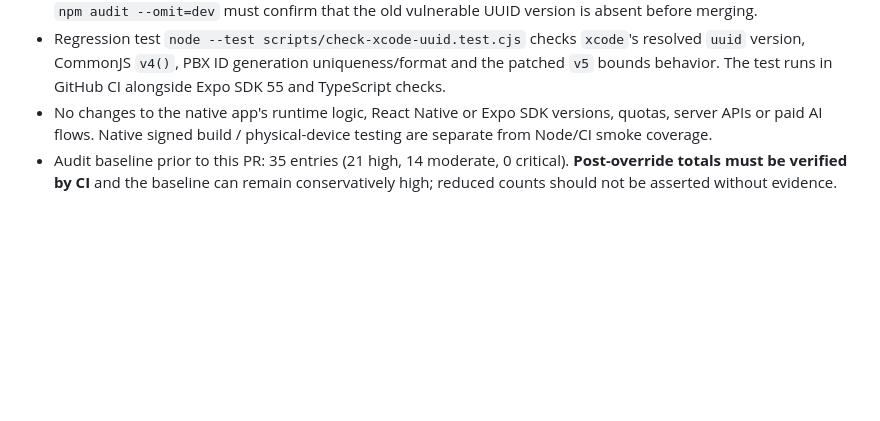
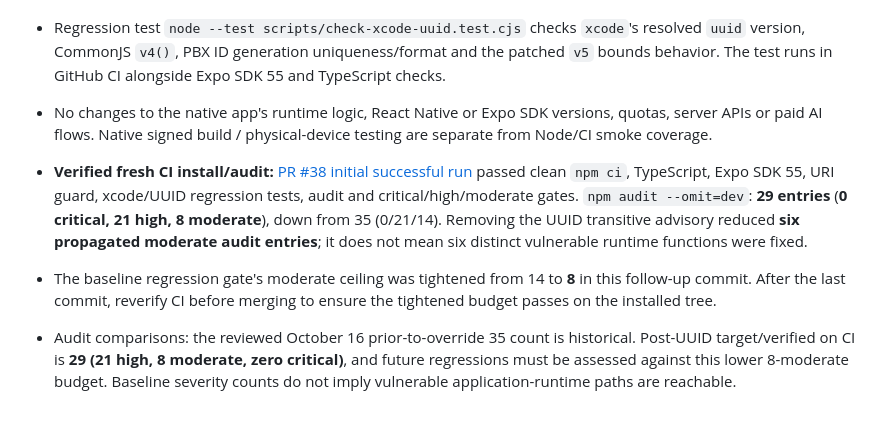
Before and after one commit to selim-create/tariften-mobile, a Markdown page: MOBILE_SECURITY_ADVISORY_TRIAGE_2026_10_16.md, the part around the change. GitHub-like rendering; blank space fills up the shorter version.

Commit message:
docs(security): record verified 29 audit entries after patched UUID

```diff
--- a/MOBILE_SECURITY_ADVISORY_TRIAGE_2026_10_16.md
+++ b/MOBILE_SECURITY_ADVISORY_TRIAGE_2026_10_16.md
@@ -78,4 +78,7 @@
 - Both `package.json` and `package-lock.json` are updated; the pinned tarball SRI is `sha512-vIYxrBCC/N/K+Js3qSN88go7kIfNPssr/hHCesKCQNAjmgvYS2oqr69kIufEG+O4+PfezOH4EbIeHCfFov8ZgQ==`. `npm ci` and `npm audit --omit=dev` must confirm that the old vulnerable UUID version is absent before merging.
 - Regression test `node --test scripts/check-xcode-uuid.test.cjs` checks `xcode`'s resolved `uuid` version, CommonJS `v4()`, PBX ID generation uniqueness/format and the patched `v5` bounds behavior. The test runs in GitHub CI alongside Expo SDK 55 and TypeScript checks.
 - No changes to the native app's runtime logic, React Native or Expo SDK versions, quotas, server APIs or paid AI flows. Native signed build / physical-device testing are separate from Node/CI smoke coverage.
-- Audit baseline prior to this PR: 35 entries (21 high, 14 moderate, 0 critical). **Post-override totals must be verified by CI** and the baseline can remain conservatively high; reduced counts should not be asserted without evidence.
+- **Verified fresh CI install/audit:** [PR #38 initial successful run](https://github.com/selim-create/tariften-mobile/actions/runs/38870826360) passed clean `npm ci`, TypeScript, Expo SDK 55, URI guard, xcode/UUID regression tests, audit and critical/high/moderate gates. `npm audit --omit=dev`: **29 entries** (**0 critical, 21 high, 8 moderate**), down from 35 (0/21/14). Removing the UUID transitive advisory reduced **six propagated moderate audit entries**; it does not mean six distinct vulnerable runtime functions were fixed.
+- The baseline regression gate's moderate ceiling was tightened from 14 to **8** in this follow-up commit. After the last commit, reverify CI before merging to ensure the tightened budget passes on the installed tree.
+
+- Audit comparisons: the reviewed October 16 prior-to-override 35 count is historical. Post-UUID target/verified on CI is **29 (21 high, 8 moderate, zero critical)**, and future regressions must be assessed against this lower 8-moderate budget. Baseline severity counts do not imply vulnerable application-runtime paths are reachable.
```
